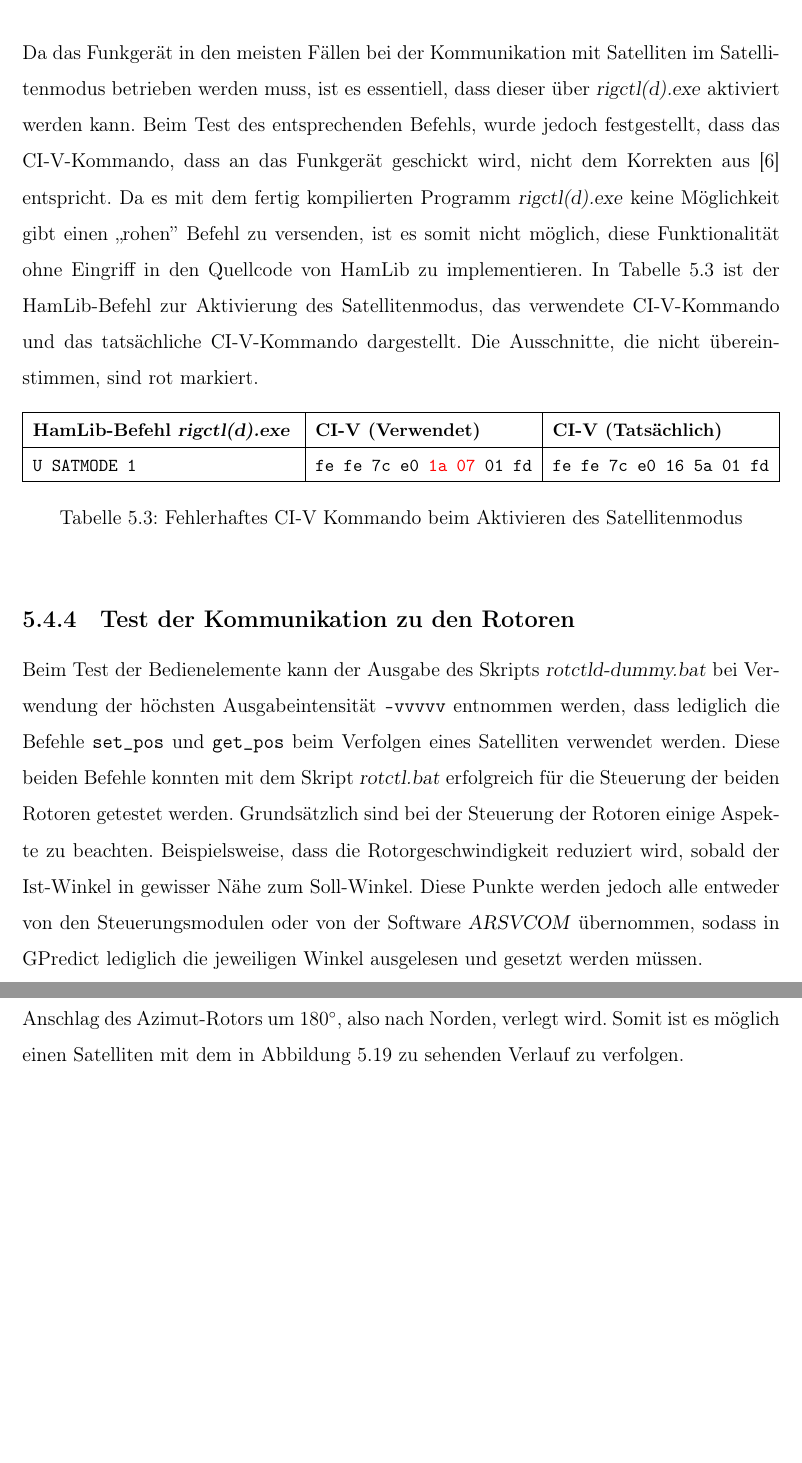
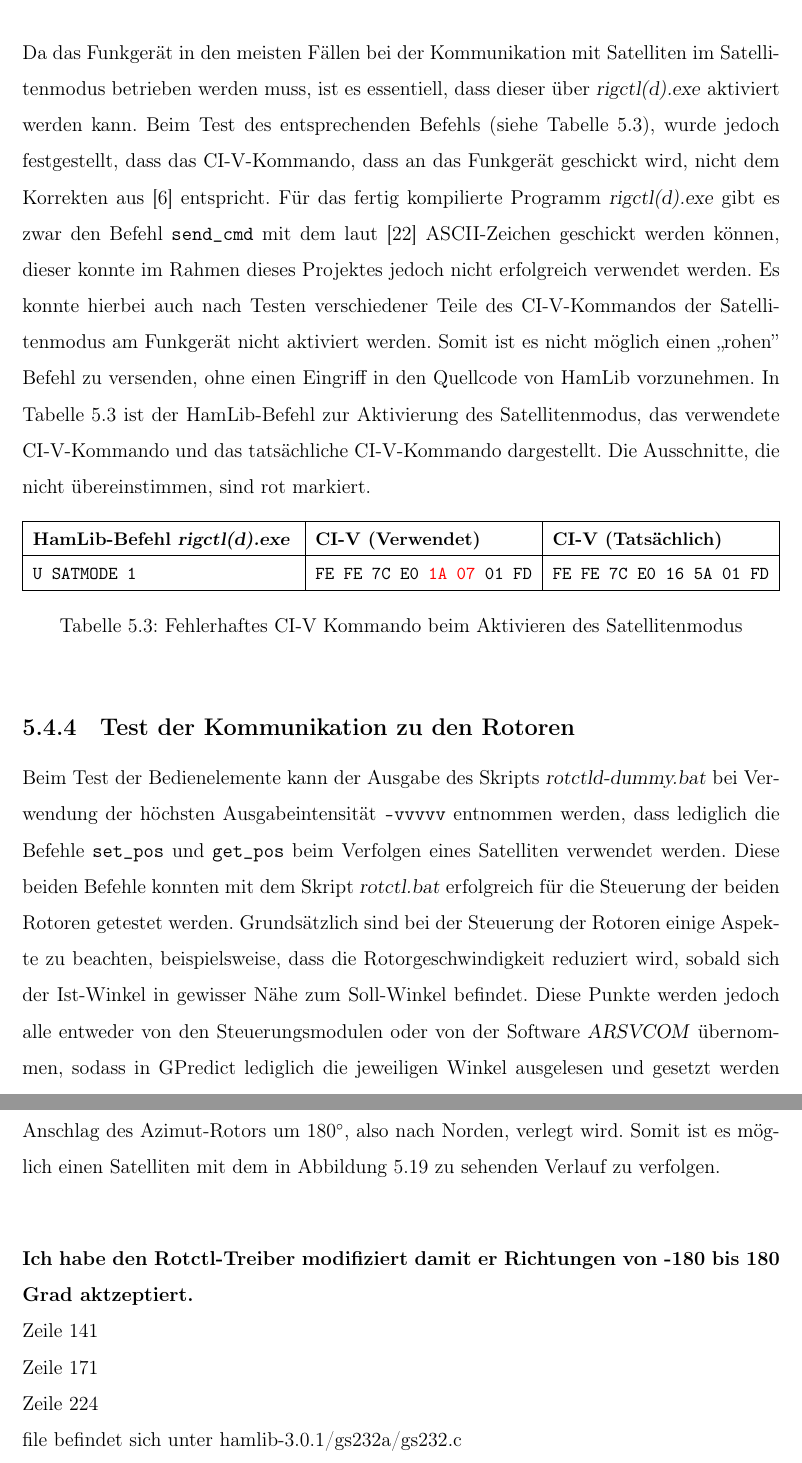
Before and after one commit to m3x1m0m/t3x00, a LaTeX thesis (T3X00.tex, which reads doc/20hannes.tex): two parts of pages 68 and 71 of 88 before the commit and two parts of pages 68 and 71 of 89 after it, joined at a grey line, cut so that both start at the same text, the shorter picture padded with empty space. Compiled offline with pdfLaTeX.

Commit message:
added notes of Hardy for rotor config

```diff
--- a/doc/20hannes.tex
+++ b/doc/20hannes.tex
@@ -434,14 +434,14 @@ Eine Übersicht der gültigen Eingabeparameter kann über die Option \texttt{-\,
 
 \clearpage
 
-Da das Funkgerät in den meisten Fällen bei der Kommunikation mit Satelliten im Satellitenmodus betrieben werden muss, ist es essentiell, dass dieser über \myemph{rigctl(d).exe} aktiviert werden kann.\label{satmode} Beim Test des entsprechenden Befehls, wurde jedoch festgestellt, dass das CI-V-Kommando, dass an das Funkgerät geschickt wird, nicht dem Korrekten aus \cite{radiomanual} entspricht. Da es mit dem fertig kompilierten Programm \myemph{rigctl(d).exe} keine Möglichkeit gibt einen ,,rohen'' Befehl zu versenden, ist es somit nicht möglich, diese Funktionalität ohne Eingriff in den Quellcode von HamLib zu implementieren. In Tabelle \ref{tab:civcommands} ist der HamLib-Befehl zur Aktivierung des Satellitenmodus, das verwendete CI-V-Kommando und das tatsächliche CI-V-Kommando dargestellt. Die Ausschnitte, die nicht übereinstimmen, sind rot markiert.
+Da das Funkgerät in den meisten Fällen bei der Kommunikation mit Satelliten im Satellitenmodus betrieben werden muss, ist es essentiell, dass dieser über \myemph{rigctl(d).exe} aktiviert werden kann.\label{satmode} Beim Test des entsprechenden Befehls (siehe Tabelle \ref{tab:civcommands}), wurde jedoch festgestellt, dass das CI-V-Kommando, dass an das Funkgerät geschickt wird, nicht dem Korrekten aus \cite{radiomanual} entspricht. Für das fertig kompilierte Programm \myemph{rigctl(d).exe} gibt es zwar den Befehl \texttt{send\_cmd} mit dem laut \cite{hamlibmanual} ASCII-Zeichen geschickt werden können, dieser konnte im Rahmen dieses Projektes jedoch nicht erfolgreich verwendet werden. Es konnte hierbei auch nach Testen verschiedener Teile des CI-V-Kommandos der Satellitenmodus am Funkgerät nicht aktiviert werden. Somit ist es nicht möglich einen ,,rohen'' Befehl zu versenden, ohne einen Eingriff in den Quellcode von HamLib vorzunehmen. In Tabelle \ref{tab:civcommands} ist der HamLib-Befehl zur Aktivierung des Satellitenmodus, das verwendete CI-V-Kommando und das tatsächliche CI-V-Kommando dargestellt. Die Ausschnitte, die nicht übereinstimmen, sind rot markiert.
 
 \begin{table}[h]
 	\small\begin{tabularx}{\textwidth}{|X|l|l|}
 		\hline
 		\textbf{HamLib-Befehl \myemph{rigctl(d).exe}}	& \textbf{CI-V (Verwendet)}			&\textbf{CI-V (Tatsächlich)}\\
 		\hline
-		\texttt{U SATMODE 1}	& \texttt{fe fe 7c e0 \myredtext{1a 07} 01 fd}	& \texttt{fe fe 7c e0 16 5a 01 fd}\\
+		\texttt{U SATMODE 1}	& \texttt{FE FE 7C E0 \myredtext{1A 07} 01 FD}	& \texttt{FE FE 7C E0 16 5A 01 FD}\\
 		\hline
 	\end{tabularx}
 	\caption{Fehlerhaftes CI-V Kommando beim Aktivieren des Satellitenmodus}
@@ -450,7 +450,7 @@ Da das Funkgerät in den meisten Fällen bei der Kommunikation mit Satelliten im
 
 \subsection{Test der Kommunikation zu den Rotoren}
 
-Beim Test der Bedienelemente kann der Ausgabe des Skripts \myemph{rotctld-dummy.bat} bei Verwendung der höchsten Ausgabeintensität \texttt{-vvvvv} entnommen werden, dass lediglich die Befehle \texttt{set\_pos} und \texttt{get\_pos} beim Verfolgen eines Satelliten verwendet werden. Diese beiden Befehle konnten mit dem Skript \myemph{rotctl.bat} erfolgreich für die Steuerung der beiden Rotoren getestet werden. Grundsätzlich sind bei der Steuerung der Rotoren einige Aspekte zu beachten. Beispielsweise, dass die Rotorgeschwindigkeit reduziert wird, sobald der Ist-Winkel in gewisser Nähe zum Soll-Winkel. Diese Punkte werden jedoch alle entweder von den Steuerungsmodulen oder von der Software \myemph{ARSVCOM} übernommen, sodass in GPredict lediglich die jeweiligen Winkel ausgelesen und gesetzt werden müssen.
+Beim Test der Bedienelemente kann der Ausgabe des Skripts \myemph{rotctld-dummy.bat} bei Verwendung der höchsten Ausgabeintensität \texttt{-vvvvv} entnommen werden, dass lediglich die Befehle \texttt{set\_pos} und \texttt{get\_pos} beim Verfolgen eines Satelliten verwendet werden. Diese beiden Befehle konnten mit dem Skript \myemph{rotctl.bat} erfolgreich für die Steuerung der beiden Rotoren getestet werden. Grundsätzlich sind bei der Steuerung der Rotoren einige Aspekte zu beachten, beispielsweise, dass die Rotorgeschwindigkeit reduziert wird, sobald sich der Ist-Winkel in gewisser Nähe zum Soll-Winkel befindet. Diese Punkte werden jedoch alle entweder von den Steuerungsmodulen oder von der Software \myemph{ARSVCOM} übernommen, sodass in GPredict lediglich die jeweiligen Winkel ausgelesen und gesetzt werden müssen.
 
 \clearpage
 
@@ -491,7 +491,18 @@ Der Elevations-Rotor lässt sich von 0\mydegree\ bis 180\mydegree\ auslenken, de
 	\label{fig:rotatorflip}
 \end{figure}
 
-Bei einem Rotorflip wird der Elevations-Rotor über die 90\mydegree-Schwelle gekippt, womit der Anschlag des Azimut-Rotors um 180\mydegree, also nach Norden, verlegt wird. Somit ist es möglich einen Satelliten mit dem in Abbildung \ref{fig:rotatorflip} zu sehenden Verlauf zu verfolgen.
+\newpage
+
+Bei einem Rotorflip wird der Elevations-Rotor über die 90\mydegree-Schwelle gekippt, womit der Anschlag des Azimut-Rotors um 180\mydegree, also nach Norden, verlegt wird. Somit ist es möglich einen Satelliten mit dem in Abbildung \ref{fig:rotatorflip} zu sehenden Verlauf zu verfolgen.\newpar
+
+\textbf{Ich habe den Rotctl-Treiber modifiziert damit er Richtungen von -180 bis 180 Grad aktzeptiert.}\\
+Zeile 141\\
+Zeile 171\\
+Zeile 224\\
+file befindet sich unter hamlib-3.0.1/gs232a/gs232.c
+
+
+\newpage
 
 \subsection{Probelauf und Testergebnisse}
 \label{chap:probelauf}
```
Also changed, not shown: doc/20hannes.tex (6 more changed lines).
